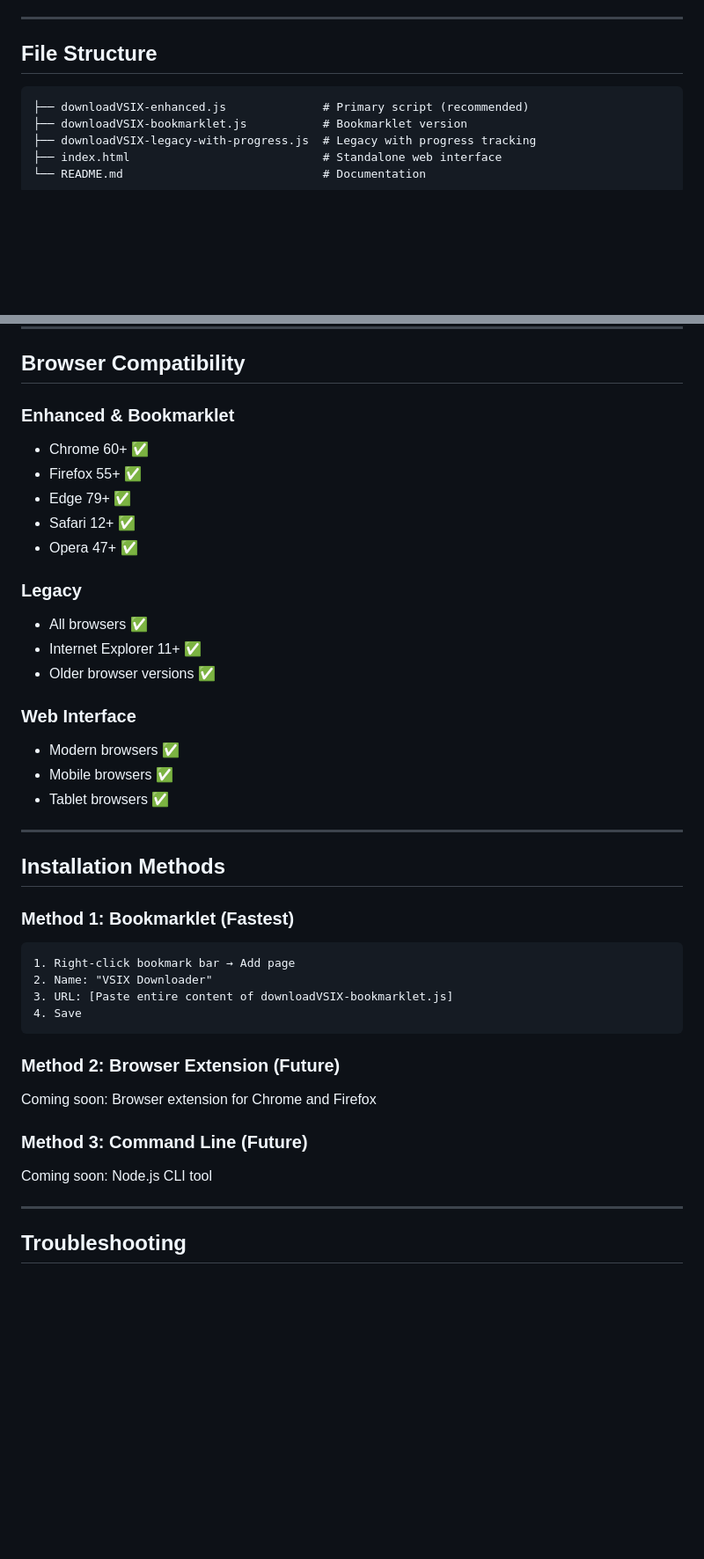
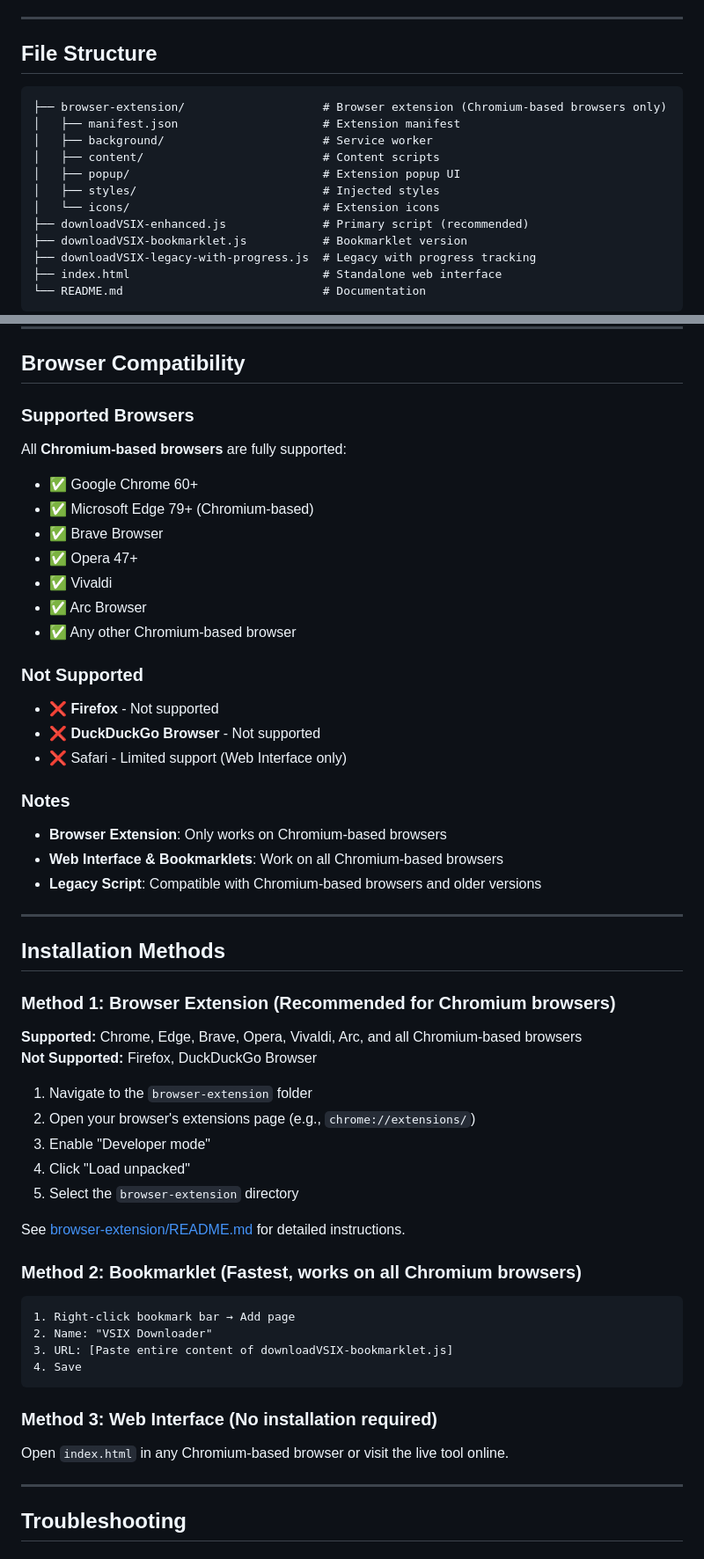
Before and after one commit to Mohammad-Faiz-Cloud-Engineer/VSIX-Downloader-Toolkit-Using-Visual-Studio-Market-Place, a Markdown page: README.md, 2 parts joined by grey strips. Shown at 88% size. GitHub-like rendering; blank space fills up the shorter version.

Commit message:
Revise browser compatibility and installation instructions
Updated browser compatibility and installation methods sections in README.md to reflect changes in supported browsers and installation recommendations.

````diff
--- a/README.md
+++ b/README.md
@@ -55,6 +55,13 @@ Or open `index.html` locally in your browser for offline use.
 ## File Structure
 
 ```
+├── browser-extension/                    # Browser extension (Chromium-based browsers only)
+│   ├── manifest.json                     # Extension manifest
+│   ├── background/                       # Service worker
+│   ├── content/                          # Content scripts
+│   ├── popup/                            # Extension popup UI
+│   ├── styles/                           # Injected styles
+│   └── icons/                            # Extension icons
 ├── downloadVSIX-enhanced.js              # Primary script (recommended)
 ├── downloadVSIX-bookmarklet.js           # Bookmarklet version
 ├── downloadVSIX-legacy-with-progress.js  # Legacy with progress tracking
@@ -302,28 +309,45 @@ Both formats are valid and produce installable extension files.
 
 ## Browser Compatibility
 
-### Enhanced & Bookmarklet
-- Chrome 60+ ✅
-- Firefox 55+ ✅
-- Edge 79+ ✅
-- Safari 12+ ✅
-- Opera 47+ ✅
+### Supported Browsers
 
-### Legacy
-- All browsers ✅
-- Internet Explorer 11+ ✅
-- Older browser versions ✅
+All **Chromium-based browsers** are fully supported:
+- ✅ Google Chrome 60+
+- ✅ Microsoft Edge 79+ (Chromium-based)
+- ✅ Brave Browser
+- ✅ Opera 47+
+- ✅ Vivaldi
+- ✅ Arc Browser
+- ✅ Any other Chromium-based browser
 
-### Web Interface
-- Modern browsers ✅
-- Mobile browsers ✅
-- Tablet browsers ✅
+### Not Supported
+- ❌ **Firefox** - Not supported
+- ❌ **DuckDuckGo Browser** - Not supported
+- ❌ Safari - Limited support (Web Interface only)
+
+### Notes
+- **Browser Extension**: Only works on Chromium-based browsers
+- **Web Interface & Bookmarklets**: Work on all Chromium-based browsers
+- **Legacy Script**: Compatible with Chromium-based browsers and older versions
 
 ---
 
 ## Installation Methods
 
-### Method 1: Bookmarklet (Fastest)
+### Method 1: Browser Extension (Recommended for Chromium browsers)
+
+**Supported:** Chrome, Edge, Brave, Opera, Vivaldi, Arc, and all Chromium-based browsers
+**Not Supported:** Firefox, DuckDuckGo Browser
+
+1. Navigate to the `browser-extension` folder
+2. Open your browser's extensions page (e.g., `chrome://extensions/`)
+3. Enable "Developer mode"
+4. Click "Load unpacked"
+5. Select the `browser-extension` directory
+
+See [browser-extension/README.md](browser-extension/README.md) for detailed instructions.
+
+### Method 2: Bookmarklet (Fastest, works on all Chromium browsers)
 
 ```
 1. Right-click bookmark bar → Add page
@@ -332,13 +356,9 @@ Both formats are valid and produce installable extension files.
 4. Save
 ```
 
-### Method 2: Browser Extension (Future)
+### Method 3: Web Interface (No installation required)
 
-Coming soon: Browser extension for Chrome and Firefox
-
-### Method 3: Command Line (Future)
-
-Coming soon: Node.js CLI tool
+Open `index.html` in any Chromium-based browser or visit the live tool online.
 
 ---
 
````
Also changed, not shown: other parts of README.md (+2 -1 lines).
